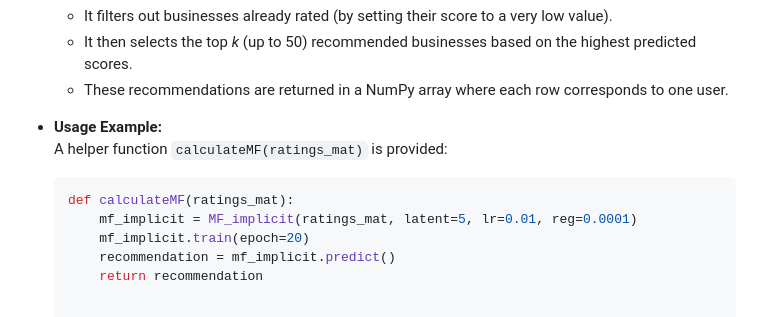
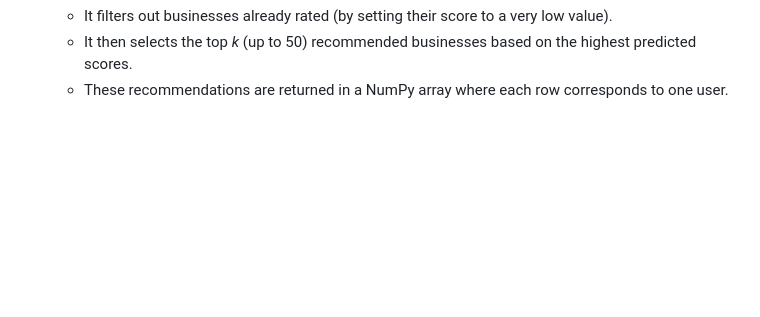
Before and after one commit to shanunrandev123/NomadLy, a Markdown page: README.md, the part around the change. GitHub-like rendering; blank space fills up the shorter version.

````diff
--- a/README.md
+++ b/README.md
@@ -143,12 +143,3 @@ This module implements a matrix factorization model (MF) to generate collaborati
   - It filters out businesses already rated (by setting their score to a very low value).
   - It then selects the top *k* (up to 50) recommended businesses based on the highest predicted scores.
   - These recommendations are returned in a NumPy array where each row corresponds to one user.
-
-- **Usage Example:**
-  A helper function `calculateMF(ratings_mat)` is provided:
-  ```python
-  def calculateMF(ratings_mat):
-      mf_implicit = MF_implicit(ratings_mat, latent=5, lr=0.01, reg=0.0001)
-      mf_implicit.train(epoch=20)
-      recommendation = mf_implicit.predict()
-      return recommendation
````
